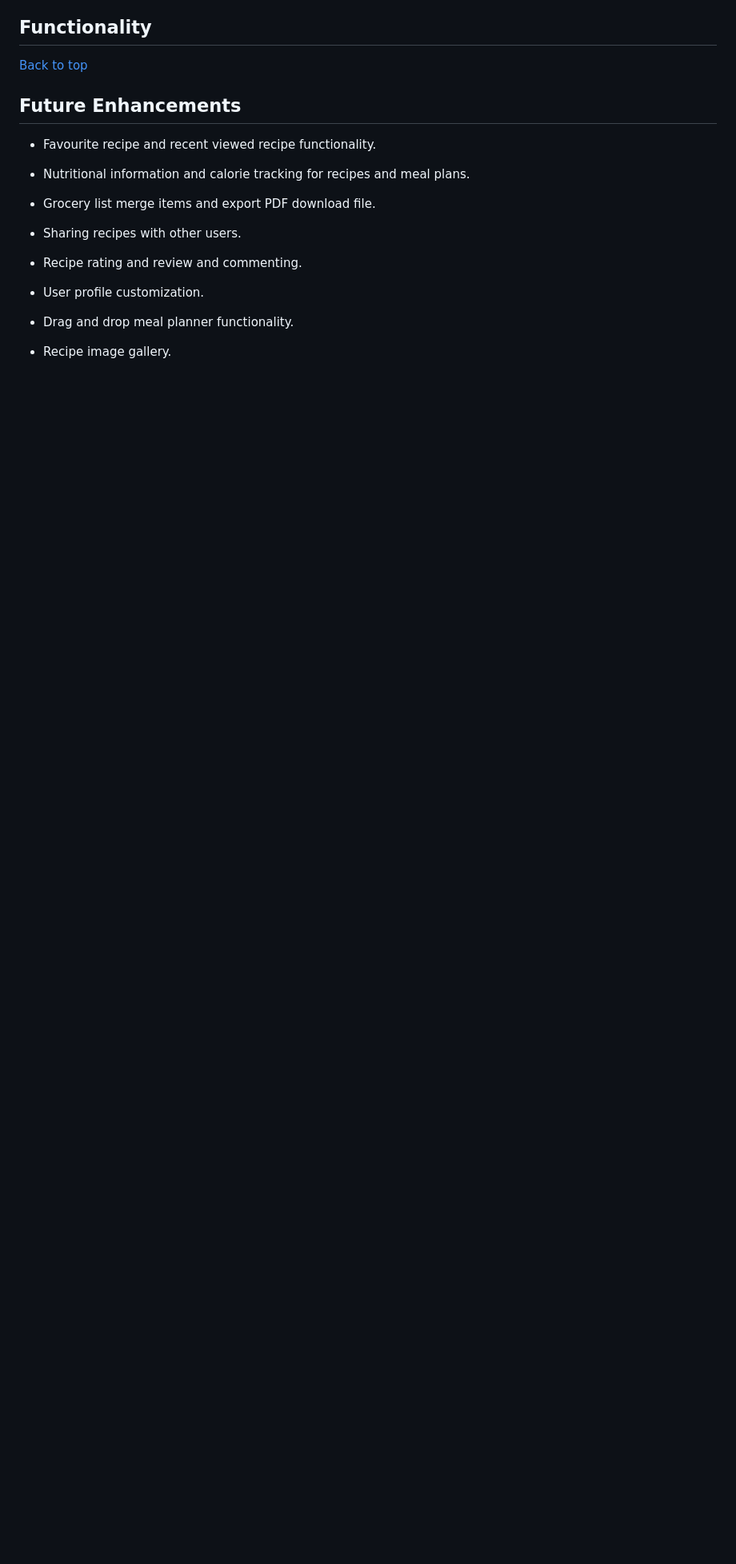
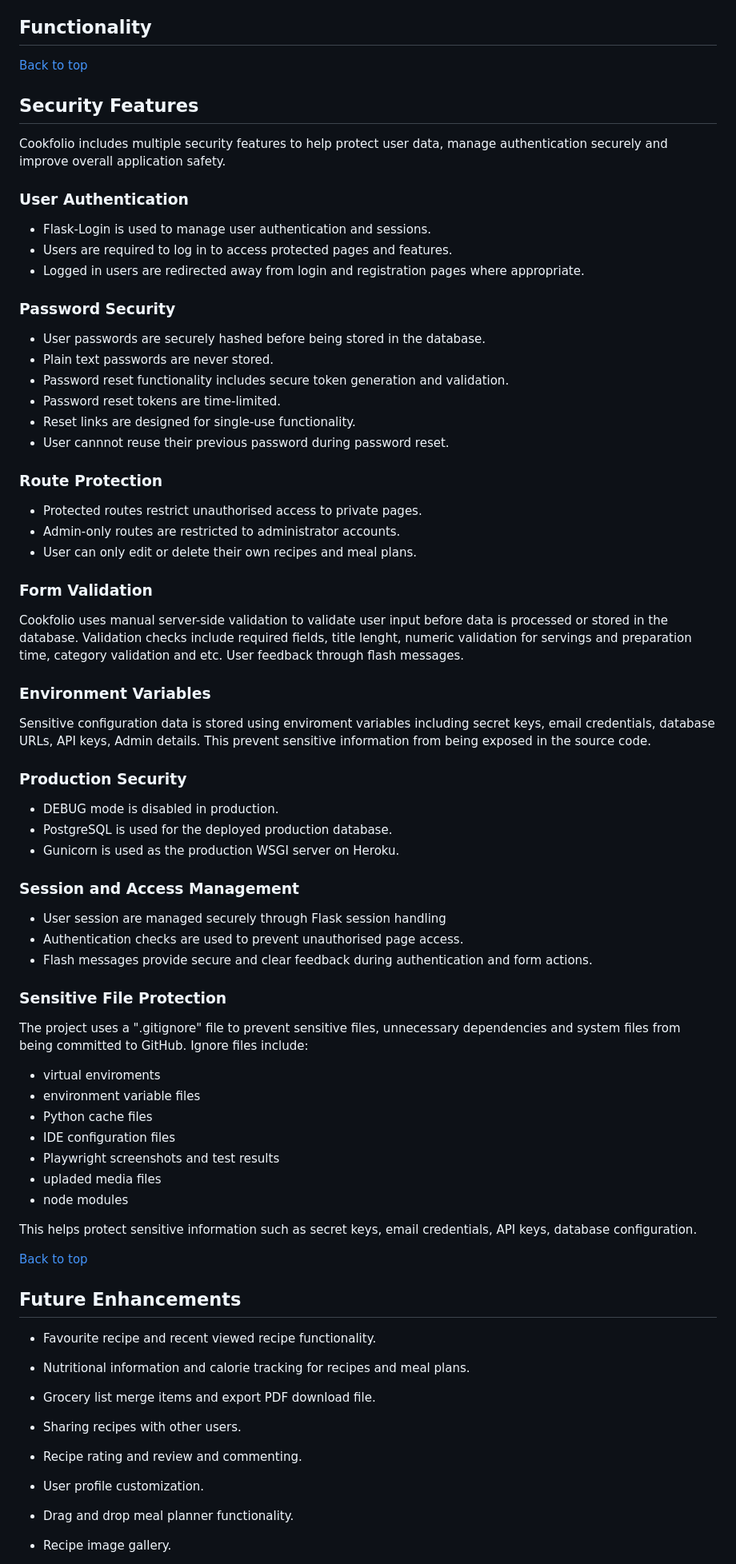
Before and after one commit to silviyahristova/cookfolio, a Markdown page: README.md, the part around one of its changes. Shown at 80% size. GitHub-like rendering; blank space fills up the shorter version.

Commit message:
docs: add Security features in README.md file

```diff
--- a/README.md
+++ b/README.md
@@ -521,6 +525,67 @@ Testing was integrated throughout the development. The testing process included:
 
 [Back to top](#table-of-content)
 
+## Security Features
+
+Cookfolio includes multiple security features to help protect user data, manage authentication securely and improve overall application safety.
+
+### User Authentication
+
+- Flask-Login is used to manage user authentication and sessions.
+- Users are required to log in to access protected pages and features.
+- Logged in users are redirected away from login and registration pages where appropriate.
+
+### Password Security
+
+- User passwords are securely hashed before being stored in the database.
+- Plain text passwords are never stored.
+- Password reset functionality includes secure token generation and validation.
+- Password reset tokens are time-limited.
+- Reset links are designed for single-use functionality.
+- User cannnot reuse their previous password during password reset.
+
+### Route Protection
+
+- Protected routes restrict unauthorised access to private pages.
+- Admin-only routes are restricted to administrator accounts.
+- User can only edit or delete their own recipes and meal plans.
+
+### Form Validation
+
+Cookfolio uses manual server-side validation to validate user input before data is processed or stored in the database. Validation checks include required fields, title lenght, numeric validation for servings and preparation time, category validation and etc. User feedback through flash messages.
+
+### Environment Variables
+
+Sensitive configuration data is stored using enviroment variables including secret keys, email credentials, database URLs, API keys, Admin details. This prevent sensitive information from being exposed in the source code.
+
+### Production Security
+
+- DEBUG mode is disabled in production.
+- PostgreSQL is used for the deployed production database.
+- Gunicorn is used as the production WSGI server on Heroku.
+
+### Session and Access Management
+
+- User session are managed securely through Flask session handling
+- Authentication checks are used to prevent unauthorised page access.
+- Flash messages provide secure and clear feedback during authentication and form actions.
+
+
+### Sensitive File Protection
+
+The project uses a ".gitignore" file to prevent sensitive files, unnecessary dependencies and system files from being committed to GitHub. Ignore files include:
+
+- virtual enviroments
+- environment variable files
+- Python cache files
+- IDE configuration files
+- Playwright screenshots and test results
+- upladed media files
+- node modules
+
+This helps protect sensitive information such as secret keys, email credentials, API keys, database configuration.
+
+[Back to top](#table-of-content)
 
 ## Future Enhancements
 
```
Also changed, not shown: other parts of README.md (+4 -0 lines).
